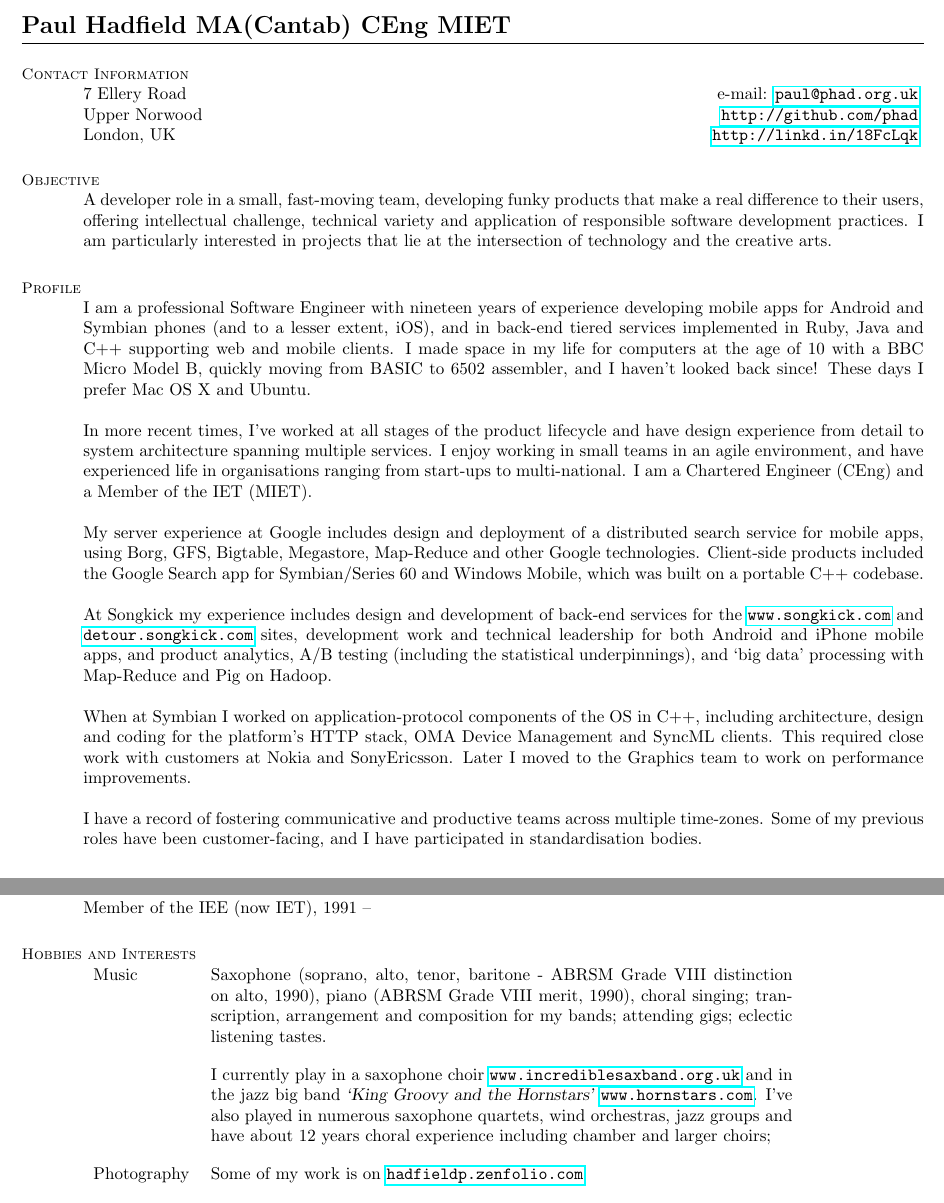
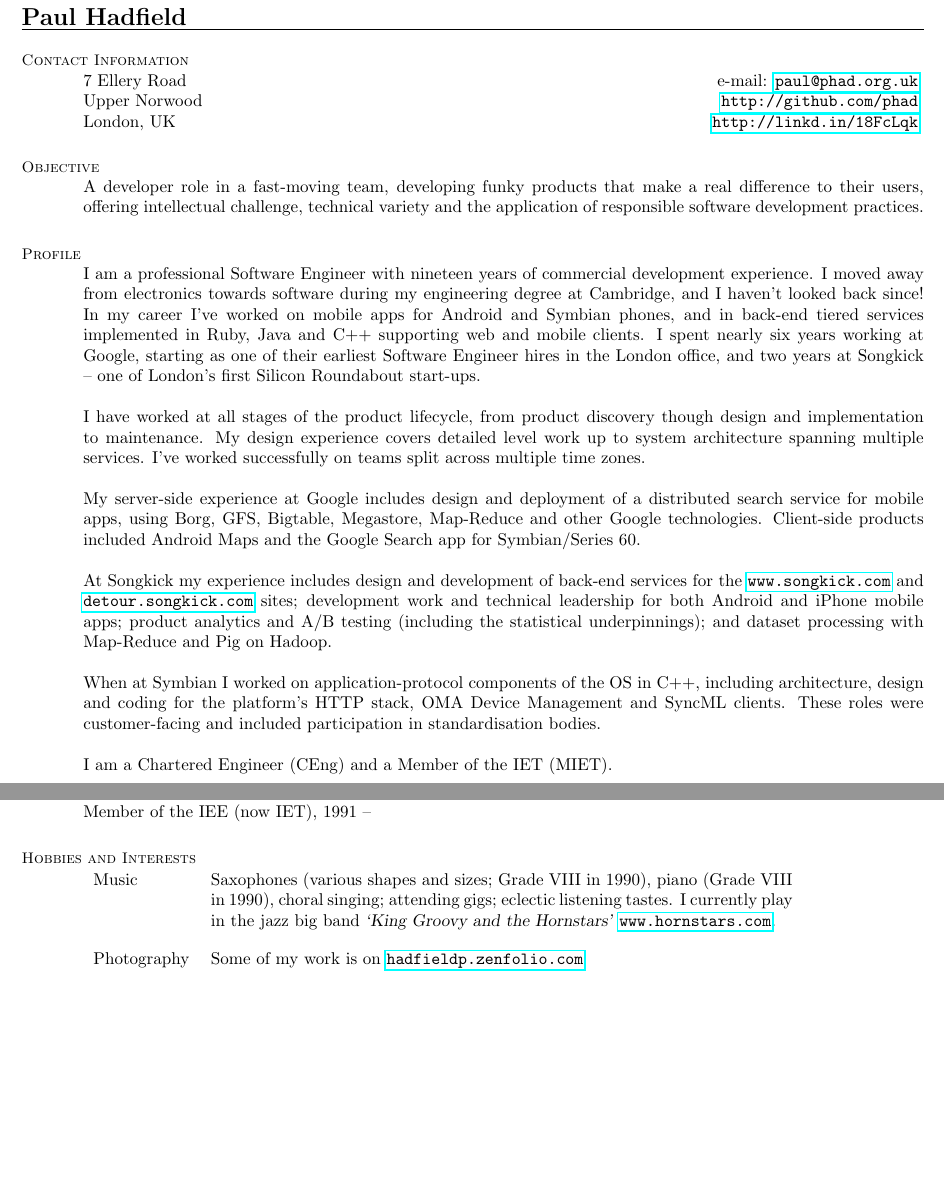
Before and after one commit to phad/resume, a LaTeX CV (hadfieldp-resume.tex): two parts of pages 1 and 3 of 3, joined at a grey line, cut at the place of the change, the shorter picture padded with empty space. Compiled offline with pdfLaTeX.

Commit message:
Some restructuring

```diff
--- a/hadfieldp-resume.tex
+++ b/hadfieldp-resume.tex
@@ -11,7 +11,7 @@ right  = 2.75cm]{geometry}
 
 %______________________________________________________________________________________________________________________
 \begin{document}
-\name{\Large Paul Hadfield MA(Cantab) CEng MIET}
+\name{\Large Paul Hadfield}
 \begin{resume}
 
     %__________________________________________________________________________________________________________________
@@ -26,43 +26,36 @@ right  = 2.75cm]{geometry}
     % Career Objective
     \section{\mysidestyle Objective}
 
-    A developer role in a small, fast-moving team, developing funky products that make a real difference to their
-    users, offering intellectual challenge, technical variety and application of responsible software development
-    practices.  I am particularly interested in projects that lie at the intersection of technology and the creative
-    arts.
-
+    A developer role in a fast-moving team, developing funky products that make a real difference to their users,
+    offering intellectual challenge, technical variety and the application of responsible software development
+    practices.
 
     %__________________________________________________________________________________________________________________
     % Profile
     \section{\mysidestyle Profile}
 
-    I am a professional Software Engineer with nineteen years of experience developing mobile apps for Android and
-    Symbian phones (and to a lesser extent, iOS), and in back-end tiered services implemented in Ruby, Java and C++
-    supporting web and mobile clients.  I made space in my life for computers at the age of 10 with a BBC Micro Model
-    B, quickly moving from BASIC to 6502 assembler, and I haven't looked back since!  These days I prefer Mac OS X and
-    Ubuntu.
+    I am a professional Software Engineer with nineteen years of commercial development experience.  I moved away from
+    electronics towards software during my engineering degree at Cambridge, and I haven't looked back since!  In my
+    career I've worked on mobile apps for Android and Symbian phones, and in back-end tiered services implemented in
+    Ruby, Java and C++ supporting web and mobile clients.  I spent nearly six years working at Google, starting as one
+    of their earliest Software Engineer hires in the London office, and two years at Songkick -- one of London's first
+    Silicon Roundabout start-ups.
 
-    In more recent times, I've worked at all stages of the product lifecycle and have design experience from detail to
-    system architecture spanning multiple services. I enjoy working in small teams in an agile environment, and have
-    experienced life in organisations ranging from start-ups to multi-national.  I am a Chartered Engineer (CEng) and a
-    Member of the IET (MIET).
+    I have worked at all stages of the product lifecycle, from product discovery though design and implementation to
+    maintenance. My design experience covers detailed level work up to system architecture spanning multiple services.
+    I've worked successfully on teams split across multiple time zones.
 
-    My server experience at Google includes design and deployment of a distributed search service for mobile apps,
+    My server-side experience at Google includes design and deployment of a distributed search service for mobile apps,
     using Borg, GFS, Bigtable, Megastore, Map-Reduce and other Google technologies.  Client-side products included
-    the Google Search app for Symbian/Series 60 and Windows Mobile, which was built on a portable C++ codebase.
+    Android Maps and the Google Search app for Symbian/Series 60.
 
     At Songkick my experience includes design and development of back-end services for the \url{www.songkick.com} and
-    \url{detour.songkick.com} sites, development work and technical leadership for both Android and iPhone mobile apps,
-    and product analytics, A/B testing (including the statistical underpinnings), and `big data' processing with
-    Map-Reduce and Pig on Hadoop.
+    \url{detour.songkick.com} sites; development work and technical leadership for both Android and iPhone mobile apps;
+    product analytics and A/B testing (including the statistical underpinnings); and dataset processing with Map-Reduce
+    and Pig on Hadoop.
 
     When at Symbian I worked on application-protocol components of the OS in C++, including architecture, design and
-    coding for the platform's HTTP stack, OMA Device Management and SyncML clients. This required close work with
-    customers at Nokia and SonyEricsson.  Later I moved to the Graphics team to work on performance improvements.
+    coding for the platform's HTTP stack, OMA Device Management and SyncML clients.  These roles were customer-facing
+    and included participation in standardisation bodies.
 
-    I have a record of fostering communicative and productive teams across multiple time-zones.  Some of my previous
-    roles have been customer-facing, and I have participated in standardisation bodies.
-
-    %__________________________________________________________________________________________________________________
-    % Education
-    \section{\mysidestyle Education}
+    I am a Chartered Engineer (CEng) and a Member of the IET (MIET).
@@ -90,6 +62,6 @@ right  = 2.75cm]{geometry}
 
 
-    %__________________________________________________________________________________________________________________
+%__________________________________________________________________________________________________________________
     % Professional Experience
     \section{\mysidestyle Professional\\Experience}
 
@@ -197,20 +196,15 @@ right  = 2.75cm]{geometry}
     Member of CAMRA, 2004 --                                                                          \vspace{0.5mm}\\%
     Member of the IEE (now IET), 1991 --
 
-%__________________________________________________________________________________________________________________
+    %__________________________________________________________________________________________________________________
     % Hobbies/Interests
     \section{\mysidestyle Hobbies and Interests}
     \vspace{1.5mm}
     \begin{table}[ht]
         \begin{tabular}{p{2cm} p{12cm}}
-        {Music}&{Saxophone (soprano, alto, tenor, baritone - ABRSM Grade VIII distinction on alto, 1990), piano
-	           (ABRSM Grade VIII merit, 1990), choral singing; transcription, arrangement and composition for my bands;
-	           attending gigs; eclectic listening tastes.}\\
-                                                                                                      \vspace{0.5mm}\\%
-		{}&{I currently play in a saxophone choir \url{www.incrediblesaxband.org.uk} and in the jazz big band
-		\textsl{`King Groovy and the Hornstars'} \url{www.hornstars.com}.  I've also played in numerous saxophone
-		quartets, wind orchestras, jazz groups and have about 12 years choral experience including chamber and larger
-		choirs;}\\                                                                                    \vspace{0.5mm}\\%
+        {Music}&{Saxophones (various shapes and sizes; Grade VIII in 1990), piano (Grade VIII in 1990), choral singing;
+                 attending gigs; eclectic listening tastes. I currently play in the jazz big band \textsl{`King Groovy
+                 and the Hornstars'} \url{www.hornstars.com}. }\\                                     \vspace{0.5mm}\\%
 	    {Photography}&{Some of my work is on \url{hadfieldp.zenfolio.com}}\\
                                                                                                       \vspace{0.5mm}\\%
 		{Other}&{Indoor rowing, hacking, travel, home-brewing and enjoying real ale}\\                \vspace{0.5mm}\\%
```
Also changed, not shown: hadfieldp-resume.tex (56 more changed lines).
